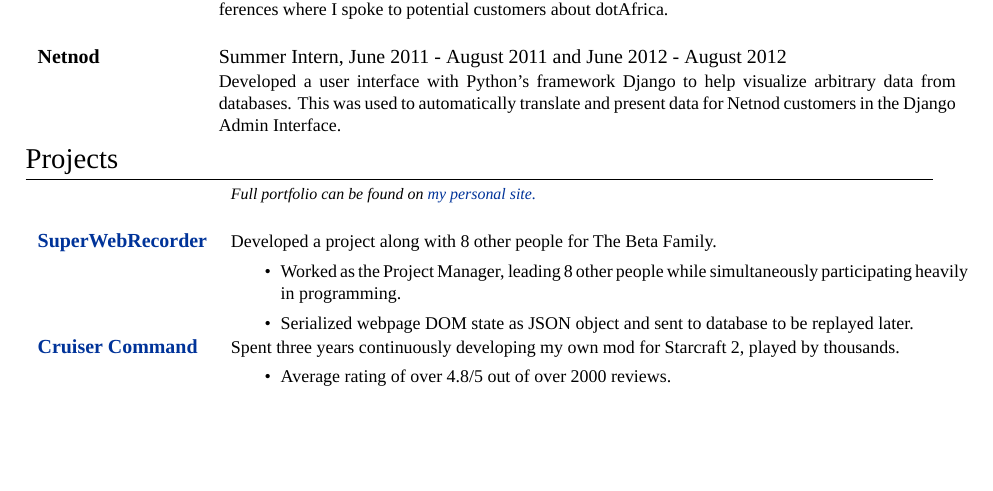
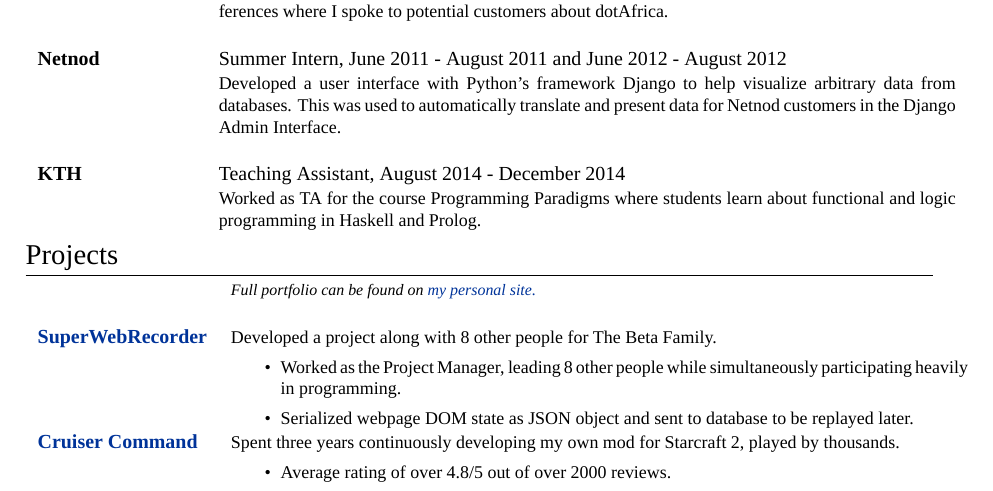
Before and after one commit to Siretu/cv, a LaTeX CV (cv.tex): part of the page, cut so that both start at the same text, the shorter picture padded with empty space. Compiled offline with XeLaTeX; a missing font is replaced by an installed copy or a similar font.

Commit message:
Added work experience as a TA

```diff
--- a/cv.tex
+++ b/cv.tex
@@ -138,7 +138,13 @@
  & \IfEqCase{\longdesc}{
  	{true}{\small{Developed a user interface with Python’s framework Django to help visualize arbitrary data from databases. This was used to automatically translate and present data for Netnod customers in the Django Admin Interface. I came back a second year after that to optimize and maintain my work.}}
  	{false}{\small{Developed a user interface with Python’s framework Django to help visualize arbitrary data from databases. This was used to automatically translate and present data for Netnod customers in the Django Admin Interface.}}
- }
+ }\\
+ \multicolumn{2}{c}{} \\
+
+ %------------------------------------------------
+
+ \textbf{KTH} & Teaching Assistant, August 2014 - December 2014\\
+ & \small{Worked as TA for the course Programming Paradigms where students learn about functional and logic programming in Haskell and Prolog. }
 
 \end{tabular}
 
```
Also changed, not shown: cv.pdf.
